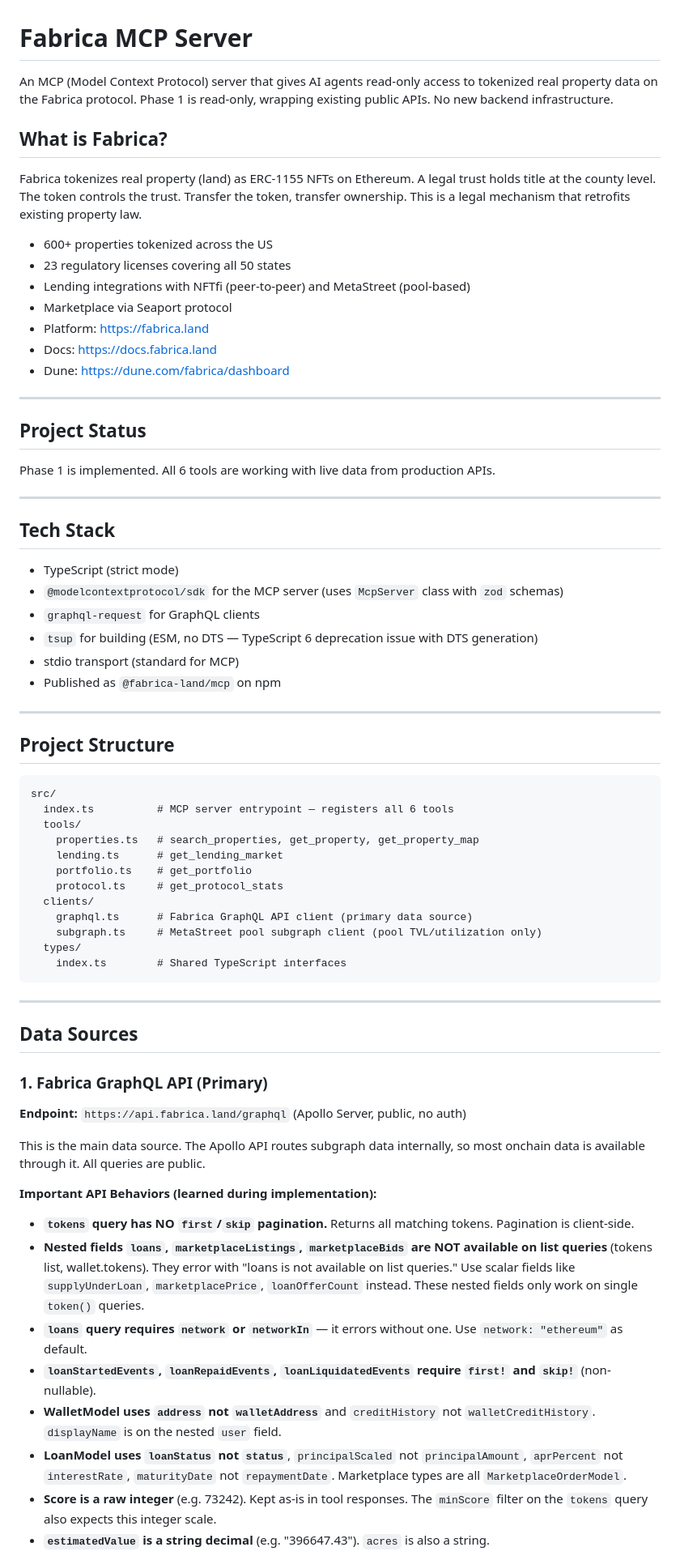
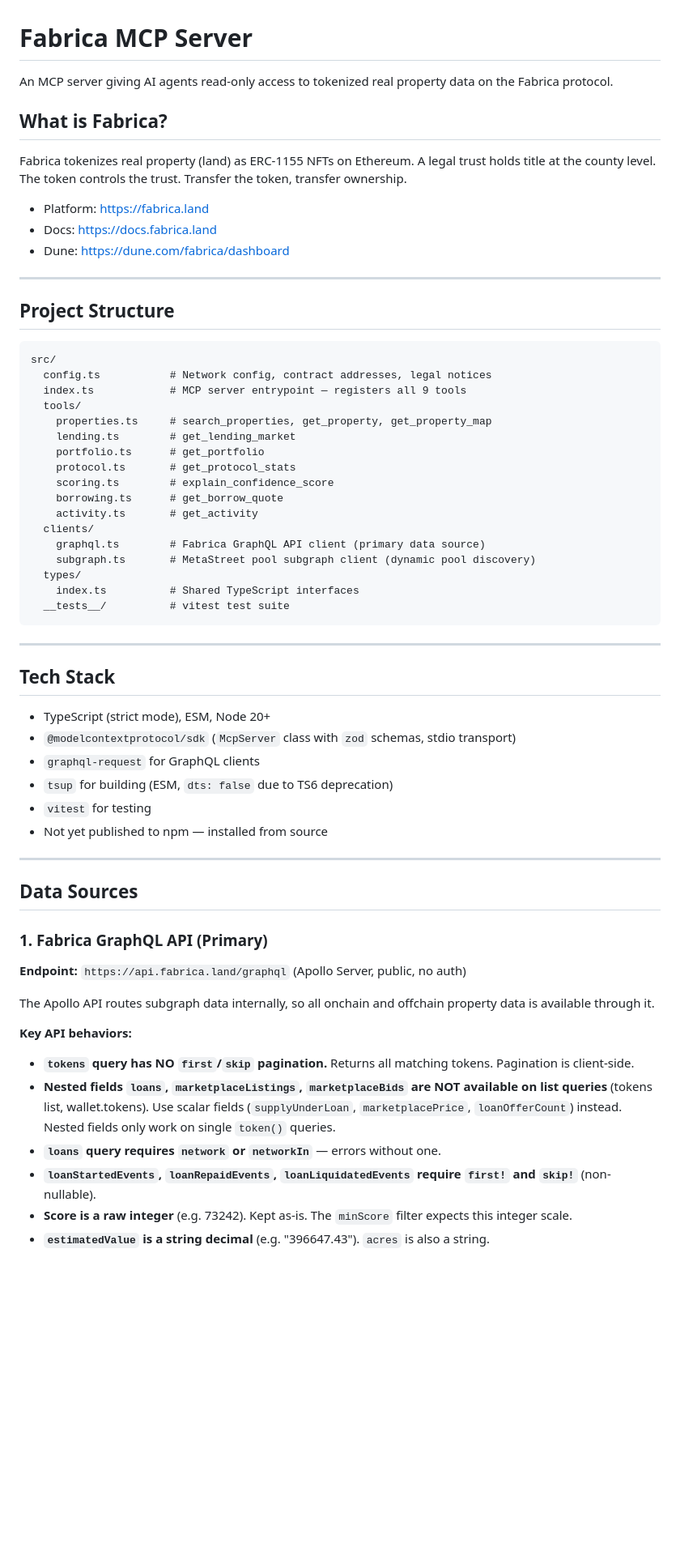
Before and after one commit to fabrica-land/fabrica-mcp, a Markdown page: CLAUDE.md, the part around one of its changes. Shown at 81% size. Drawn GitHub-style; blank space fills up the shorter version.

````diff
--- a/CLAUDE.md
+++ b/CLAUDE.md
@@ -1,35 +1,14 @@
 # Fabrica MCP Server
 
-An MCP (Model Context Protocol) server that gives AI agents read-only access to tokenized real property data on the Fabrica protocol. Phase 1 is read-only, wrapping existing public APIs. No new backend infrastructure.
+An MCP server giving AI agents read-only access to tokenized real property data on the Fabrica protocol.
 
 ## What is Fabrica?
 
-Fabrica tokenizes real property (land) as ERC-1155 NFTs on Ethereum. A legal trust holds title at the county level. The token controls the trust. Transfer the token, transfer ownership. This is a legal mechanism that retrofits existing property law.
+Fabrica tokenizes real property (land) as ERC-1155 NFTs on Ethereum. A legal trust holds title at the county level. The token controls the trust. Transfer the token, transfer ownership.
 
-- 600+ properties tokenized across the US
-- 23 regulatory licenses covering all 50 states
-- Lending integrations with NFTfi (peer-to-peer) and MetaStreet (pool-based)
-- Marketplace via Seaport protocol
 - Platform: https://fabrica.land
 - Docs: https://docs.fabrica.land
 - Dune: https://dune.com/fabrica/dashboard
-
----
-
-## Project Status
-
-Phase 1 is implemented. All 6 tools are working with live data from production APIs.
-
----
-
-## Tech Stack
-
-- TypeScript (strict mode)
-- `@modelcontextprotocol/sdk` for the MCP server (uses `McpServer` class with `zod` schemas)
-- `graphql-request` for GraphQL clients
-- `tsup` for building (ESM, no DTS — TypeScript 6 deprecation issue with DTS generation)
-- stdio transport (standard for MCP)
-- Published as `@fabrica-land/mcp` on npm
 
 ---
 
@@ -37,18 +16,34 @@ Phase 1 is implemented. All 6 tools are working with live data from production A
 
 ```
 src/
-  index.ts          # MCP server entrypoint — registers all 6 tools
+  config.ts           # Network config, contract addresses, legal notices
+  index.ts            # MCP server entrypoint — registers all 9 tools
   tools/
-    properties.ts   # search_properties, get_property, get_property_map
-    lending.ts      # get_lending_market
-    portfolio.ts    # get_portfolio
-    protocol.ts     # get_protocol_stats
+    properties.ts     # search_properties, get_property, get_property_map
+    lending.ts        # get_lending_market
+    portfolio.ts      # get_portfolio
+    protocol.ts       # get_protocol_stats
+    scoring.ts        # explain_confidence_score
+    borrowing.ts      # get_borrow_quote
+    activity.ts       # get_activity
   clients/
-    graphql.ts      # Fabrica GraphQL API client (primary data source)
-    subgraph.ts     # MetaStreet pool subgraph client (pool TVL/utilization only)
+    graphql.ts        # Fabrica GraphQL API client (primary data source)
+    subgraph.ts       # MetaStreet pool subgraph client (dynamic pool discovery)
   types/
-    index.ts        # Shared TypeScript interfaces
+    index.ts          # Shared TypeScript interfaces
+  __tests__/          # vitest test suite
 ```
+
+---
+
+## Tech Stack
+
+- TypeScript (strict mode), ESM, Node 20+
+- `@modelcontextprotocol/sdk` (`McpServer` class with `zod` schemas, stdio transport)
+- `graphql-request` for GraphQL clients
+- `tsup` for building (ESM, `dts: false` due to TS6 deprecation)
+- `vitest` for testing
+- Not yet published to npm — installed from source
 
 ---
 
@@ -58,16 +53,14 @@ src/
 
 **Endpoint:** `https://api.fabrica.land/graphql` (Apollo Server, public, no auth)
 
-This is the main data source. The Apollo API routes subgraph data internally, so most onchain data is available through it. All queries are public.
+The Apollo API routes subgraph data internally, so all onchain and offchain property data is available through it.
 
-**Important API Behaviors (learned during implementation):**
+**Key API behaviors:**
 
 - **`tokens` query has NO `first`/`skip` pagination.** Returns all matching tokens. Pagination is client-side.
-- **Nested fields `loans`, `marketplaceListings`, `marketplaceBids` are NOT available on list queries** (tokens list, wallet.tokens). They error with "loans is not available on list queries." Use scalar fields like `supplyUnderLoan`, `marketplacePrice`, `loanOfferCount` instead. These nested fields only work on single `token()` queries.
-- **`loans` query requires `network` or `networkIn`** — it errors without one. Use `network: "ethereum"` as default.
+- **Nested fields `loans`, `marketplaceListings`, `marketplaceBids` are NOT available on list queries** (tokens list, wallet.tokens). Use scalar fields (`supplyUnderLoan`, `marketplacePrice`, `loanOfferCount`) instead. Nested fields only work on single `token()` queries.
+- **`loans` query requires `network` or `networkIn`** — errors without one.
 - **`loanStartedEvents`, `loanRepaidEvents`, `loanLiquidatedEvents` require `first!` and `skip!`** (non-nullable).
-- **WalletModel uses `address` not `walletAddress`** and `creditHistory` not `walletCreditHistory`. `displayName` is on the nested `user` field.
-- **LoanModel uses `loanStatus` not `status`**, `principalScaled` not `principalAmount`, `aprPercent` not `interestRate`, `maturityDate` not `repaymentDate`. Marketplace types are all `MarketplaceOrderModel`.
-- **Score is a raw integer** (e.g. 73242). Kept as-is in tool responses. The `minScore` filter on the `tokens` query also expects this integer scale.
+- **Score is a raw integer** (e.g. 73242). Kept as-is. The `minScore` filter expects this integer scale.
 - **`estimatedValue` is a string decimal** (e.g. "396647.43"). `acres` is also a string.
 
````
Also changed, not shown: other parts of CLAUDE.md (+80 -87 lines).
